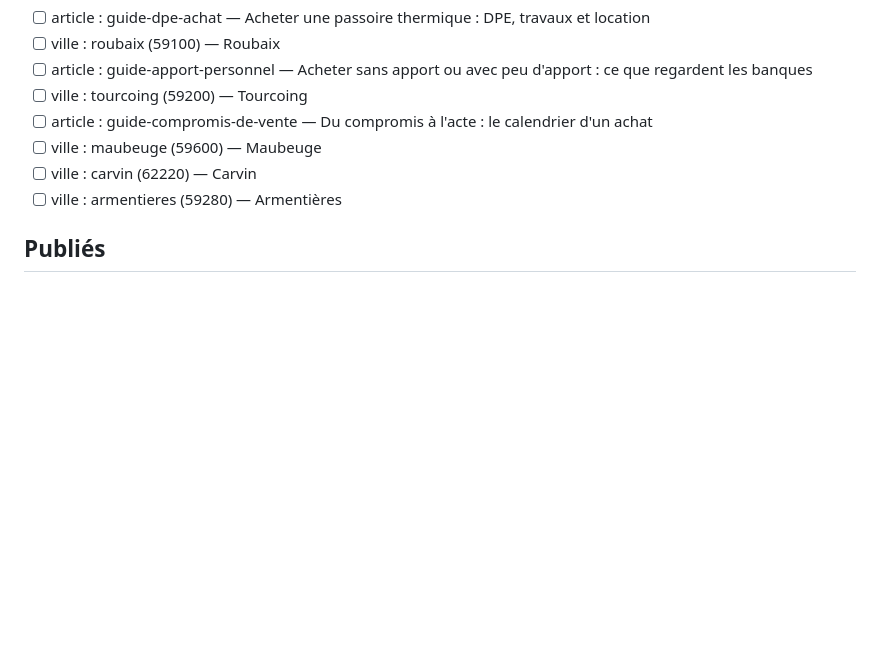
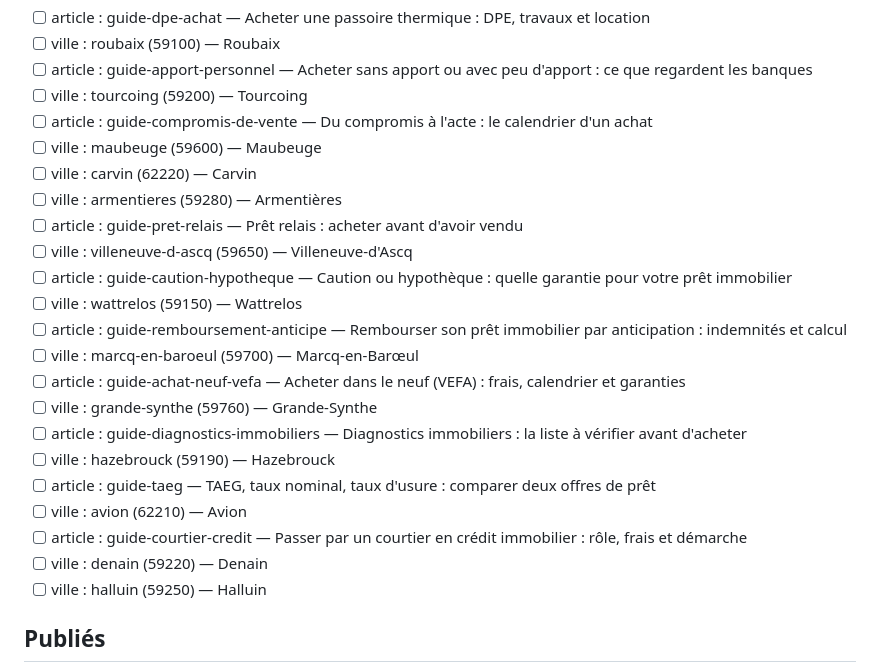
Before and after one commit to ALSNovaGestion/brique-et-cle, a Markdown page: PLAN.md, the part around the change. Drawn GitHub-style; blank space fills up the shorter version.

Commit message:
Plan : 15 nouveaux sujets à publier

```diff
--- a/PLAN.md
+++ b/PLAN.md
@@ -13,6 +13,21 @@ Priorité aux sujets qui mènent naturellement vers un partenaire : crédit immo
 - [ ] ville : maubeuge (59600) — Maubeuge
 - [ ] ville : carvin (62220) — Carvin
 - [ ] ville : armentieres (59280) — Armentières
+- [ ] article : guide-pret-relais — Prêt relais : acheter avant d'avoir vendu
+- [ ] ville : villeneuve-d-ascq (59650) — Villeneuve-d'Ascq
+- [ ] article : guide-caution-hypotheque — Caution ou hypothèque : quelle garantie pour votre prêt immobilier
+- [ ] ville : wattrelos (59150) — Wattrelos
+- [ ] article : guide-remboursement-anticipe — Rembourser son prêt immobilier par anticipation : indemnités et calcul
+- [ ] ville : marcq-en-baroeul (59700) — Marcq-en-Barœul
+- [ ] article : guide-achat-neuf-vefa — Acheter dans le neuf (VEFA) : frais, calendrier et garanties
+- [ ] ville : grande-synthe (59760) — Grande-Synthe
+- [ ] article : guide-diagnostics-immobiliers — Diagnostics immobiliers : la liste à vérifier avant d'acheter
+- [ ] ville : hazebrouck (59190) — Hazebrouck
+- [ ] article : guide-taeg — TAEG, taux nominal, taux d'usure : comparer deux offres de prêt
+- [ ] ville : avion (62210) — Avion
+- [ ] article : guide-courtier-credit — Passer par un courtier en crédit immobilier : rôle, frais et démarche
+- [ ] ville : denain (59220) — Denain
+- [ ] ville : halluin (59250) — Halluin
 
 ## Publiés
 - [x] 2026-09-28 → /arras — Arras (62000)
```
